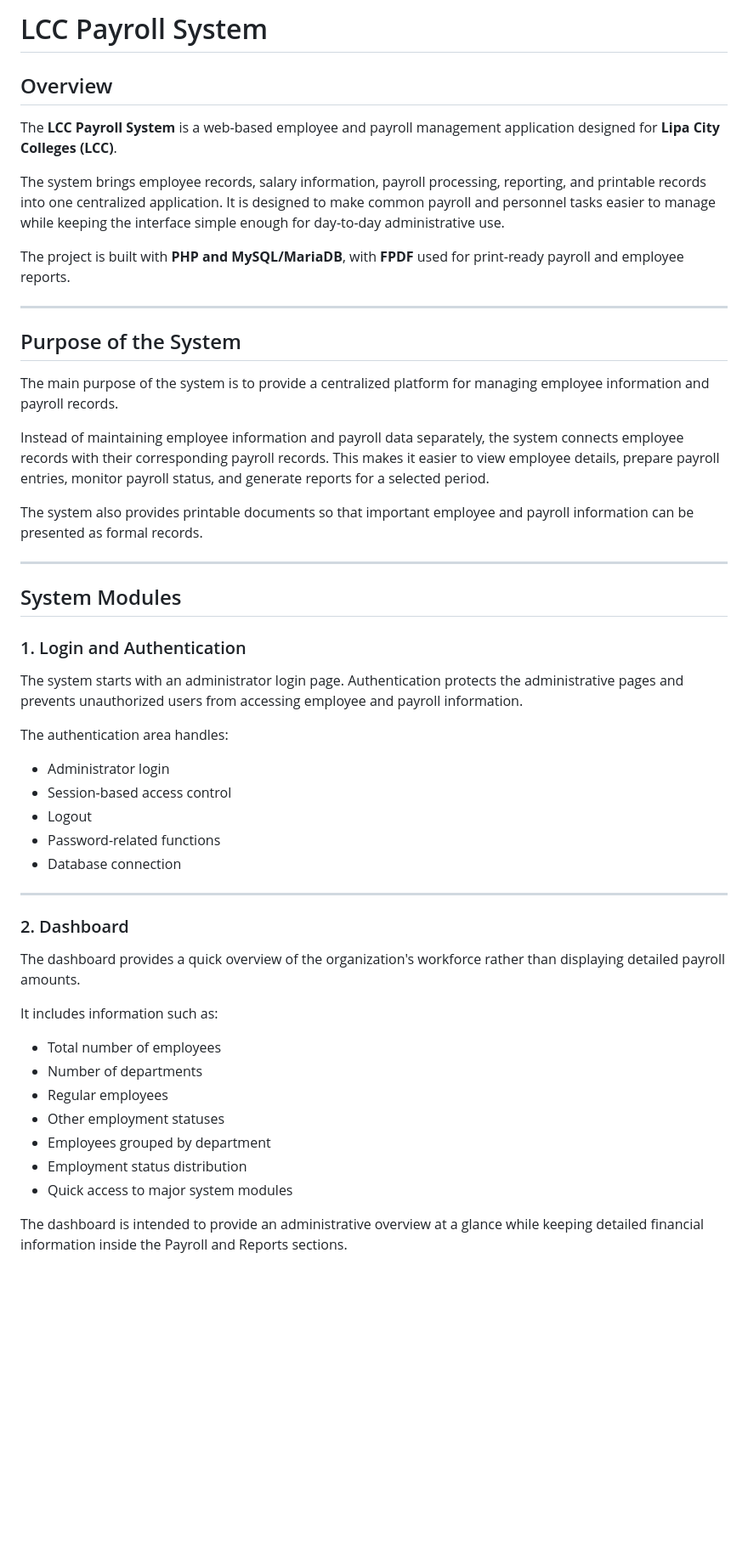
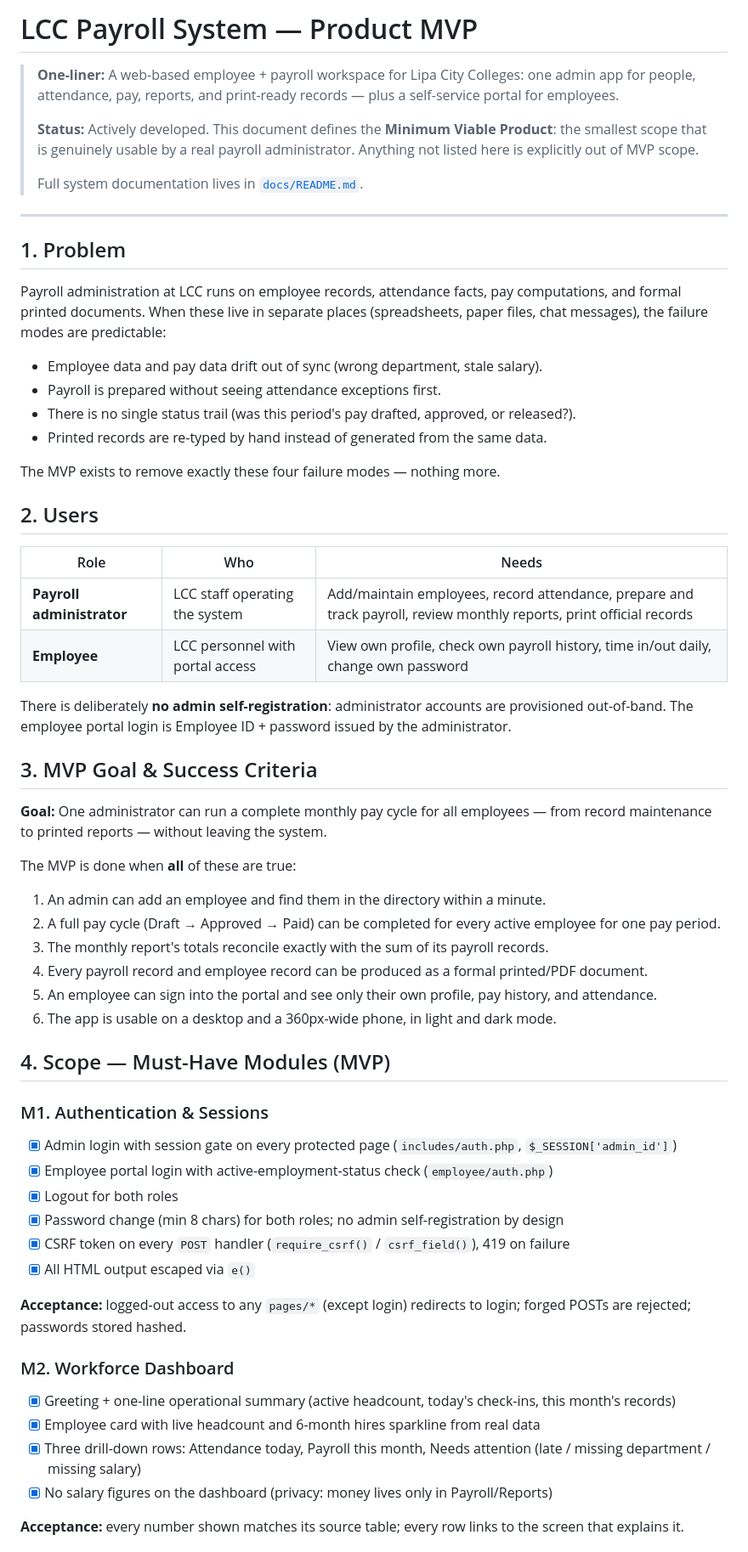
Before and after one commit to httpsGabbae/Final-Lipa-City-Colleges-Pay-Roll-System, a Markdown page: docs/README.md, the part around one of its changes. Shown at 85% size. GitHub-like rendering; blank space fills up the shorter version.

```diff
--- a/docs/README.md
+++ b/docs/README.md
@@ -1,54 +1,63 @@
-# LCC Payroll System
+# LCC Payroll System — Product MVP
 
-## Overview
-
-The **LCC Payroll System** is a web-based employee and payroll management application designed for **Lipa City Colleges (LCC)**.
-
-The system brings employee records, salary information, payroll processing, reporting, and printable records into one centralized application. It is designed to make common payroll and personnel tasks easier to manage while keeping the interface simple enough for day-to-day administrative use.
-
-The project is built with **PHP and MySQL/MariaDB**, with **FPDF** used for print-ready payroll and employee reports.
+> **One-liner:** A web-based employee + payroll workspace for Lipa City Colleges: one admin app for people, attendance, pay, reports, and print-ready records — plus a self-service portal for employees.
+>
+> **Status:** Actively developed. This document defines the **Minimum Viable Product**: the smallest scope that is genuinely usable by a real payroll administrator. Anything not listed here is explicitly out of MVP scope.
+>
+> Full system documentation lives in [`docs/README.md`](docs/README.md).
 
 ---
 
-## Purpose of the System
+## 1. Problem
 
-The main purpose of the system is to provide a centralized platform for managing employee information and payroll records.
+Payroll administration at LCC runs on employee records, attendance facts, pay computations, and formal printed documents. When these live in separate places (spreadsheets, paper files, chat messages), the failure modes are predictable:
 
-Instead of maintaining employee information and payroll data separately, the system connects employee records with their corresponding payroll records. This makes it easier to view employee details, prepare payroll entries, monitor payroll status, and generate reports for a selected period.
+- Employee data and pay data drift out of sync (wrong department, stale salary).
+- Payroll is prepared without seeing attendance exceptions first.
+- There is no single status trail (was this period's pay drafted, approved, or released?).
+- Printed records are re-typed by hand instead of generated from the same data.
 
-The system also provides printable documents so that important employee and payroll information can be presented as formal records.
+The MVP exists to remove exactly these four failure modes — nothing more.
 
----
+## 2. Users
 
-## System Modules
+| Role | Who | Needs |
+|---|---|---|
+| **Payroll administrator** | LCC staff operating the system | Add/maintain employees, record attendance, prepare and track payroll, review monthly reports, print official records |
+| **Employee** | LCC personnel with portal access | View own profile, check own payroll history, time in/out daily, change own password |
 
-### 1. Login and Authentication
+There is deliberately **no admin self-registration**: administrator accounts are provisioned out-of-band. The employee portal login is Employee ID + password issued by the administrator.
 
-The system starts with an administrator login page. Authentication protects the administrative pages and prevents unauthorized users from accessing employee and payroll information.
+## 3. MVP Goal & Success Criteria
 
-The authentication area handles:
+**Goal:** One administrator can run a complete monthly pay cycle for all employees — from record maintenance to printed reports — without leaving the system.
 
-- Administrator login
-- Session-based access control
-- Logout
-- Password-related functions
-- Database connection
+The MVP is done when **all** of these are true:
 
----
+1. An admin can add an employee and find them in the directory within a minute.
+2. A full pay cycle (Draft → Approved → Paid) can be completed for every active employee for one pay period.
+3. The monthly report's totals reconcile exactly with the sum of its payroll records.
+4. Every payroll record and employee record can be produced as a formal printed/PDF document.
+5. An employee can sign into the portal and see only their own profile, pay history, and attendance.
+6. The app is usable on a desktop and a 360px-wide phone, in light and dark mode.
 
-### 2. Dashboard
+## 4. Scope — Must-Have Modules (MVP)
 
-The dashboard provides a quick overview of the organization's workforce rather than displaying detailed payroll amounts.
+### M1. Authentication & Sessions
+- [x] Admin login with session gate on every protected page (`includes/auth.php`, `$_SESSION['admin_id']`)
+- [x] Employee portal login with active-employment-status check (`employee/auth.php`)
+- [x] Logout for both roles
+- [x] Password change (min 8 chars) for both roles; no admin self-registration by design
+- [x] CSRF token on every `POST` handler (`require_csrf()` / `csrf_field()`), 419 on failure
+- [x] All HTML output escaped via `e()`
 
-It includes information such as:
+**Acceptance:** logged-out access to any `pages/*` (except login) redirects to login; forged POSTs are rejected; passwords stored hashed.
 
-- Total number of employees
-- Number of departments
-- Regular employees
-- Other employment statuses
-- Employees grouped by department
-- Employment status distribution
-- Quick access to major system modules
+### M2. Workforce Dashboard
+- [x] Greeting + one-line operational summary (active headcount, today's check-ins, this month's records)
+- [x] Employee card with live headcount and 6-month hires sparkline from real data
+- [x] Three drill-down rows: Attendance today, Payroll this month, Needs attention (late / missing department / missing salary)
+- [x] No salary figures on the dashboard (privacy: money lives only in Payroll/Reports)
 
-The dashboard is intended to provide an administrative overview at a glance while keeping detailed financial information inside the Payroll and Reports sections.
+**Acceptance:** every number shown matches its source table; every row links to the screen that explains it.
 
```
Also changed, not shown: other parts of docs/README.md (+95 -369 lines).
